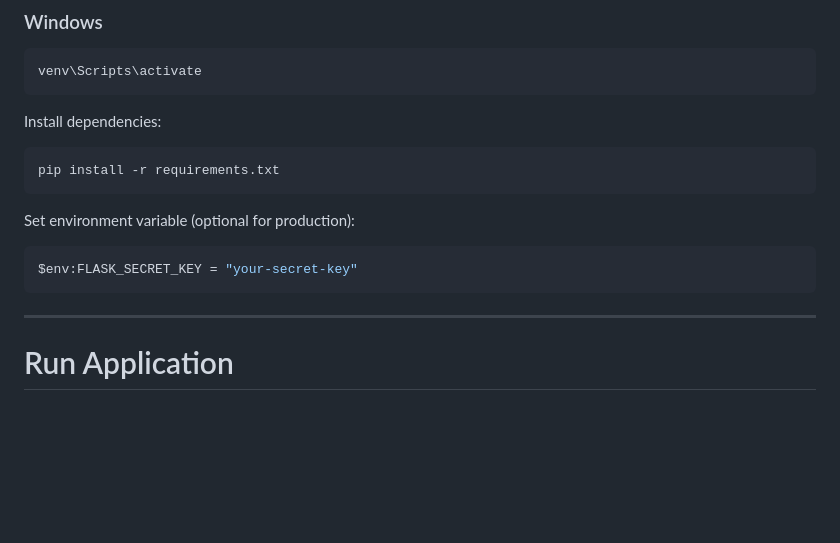
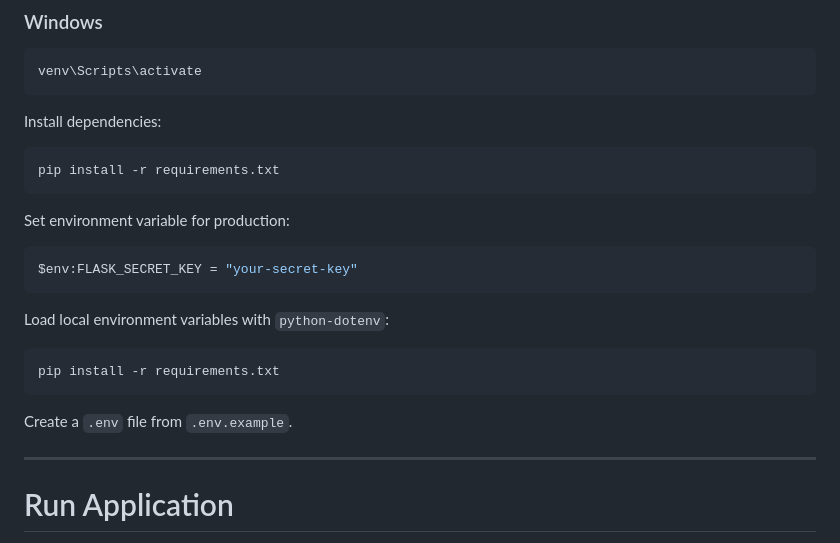
Before and after one commit to HarolTorrado73/login-report-system, a Markdown page: README.md, the part around the change. Rendered like a GitHub page; blank space fills up the shorter version.

Commit message:
docs(readme): reflect auth, public dashboard, charts, and env setup
README now documents the JSON auth model, werkzeug password hashes,
public dashboard behavior, Chart.js features, python-dotenv usage,
FLASK_SECRET_KEY requirement, and the updated project structure.

````diff
--- a/README.md
+++ b/README.md
@@ -128,11 +128,19 @@ Install dependencies:
 pip install -r requirements.txt
 ```
 
-Set environment variable (optional for production):
+Set environment variable for production:
 
 ```bash
 $env:FLASK_SECRET_KEY = "your-secret-key"
 ```
+
+Load local environment variables with `python-dotenv`:
+
+```bash
+pip install -r requirements.txt
+```
+
+Create a `.env` file from `.env.example`.
 
 ---
 
````
